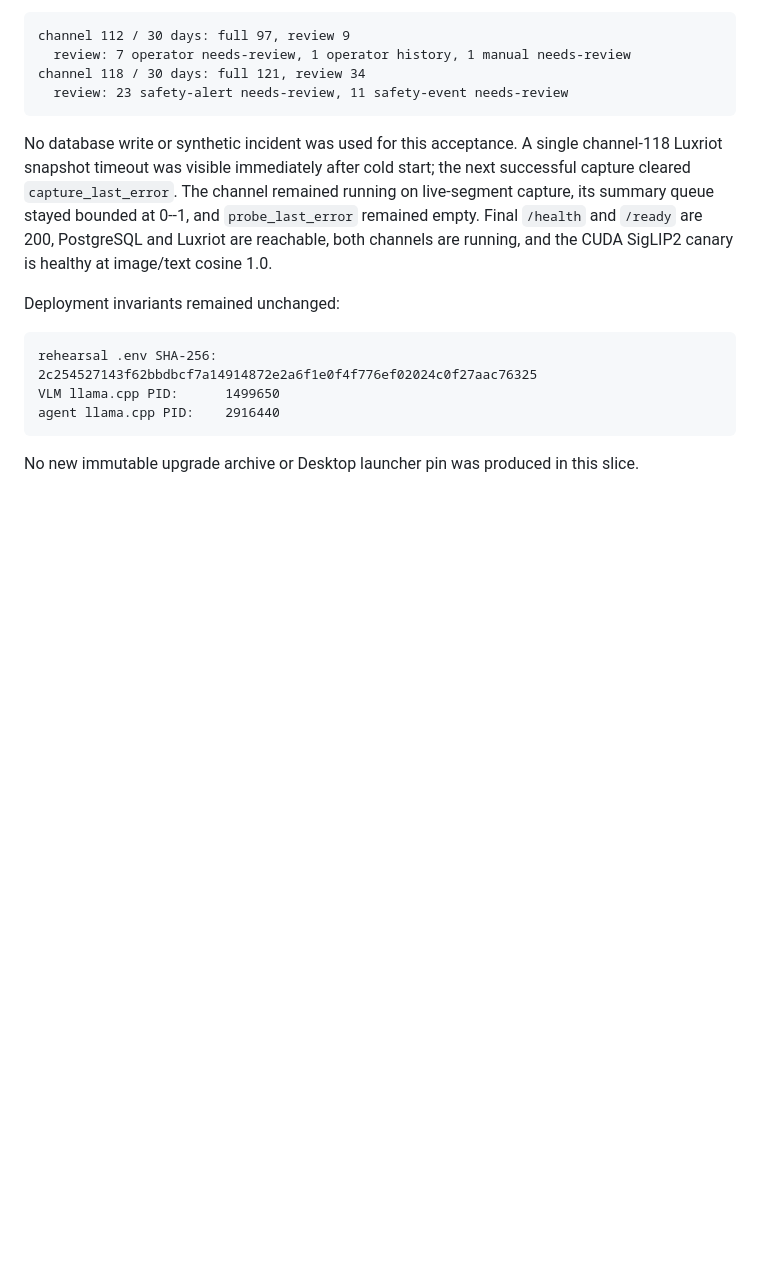
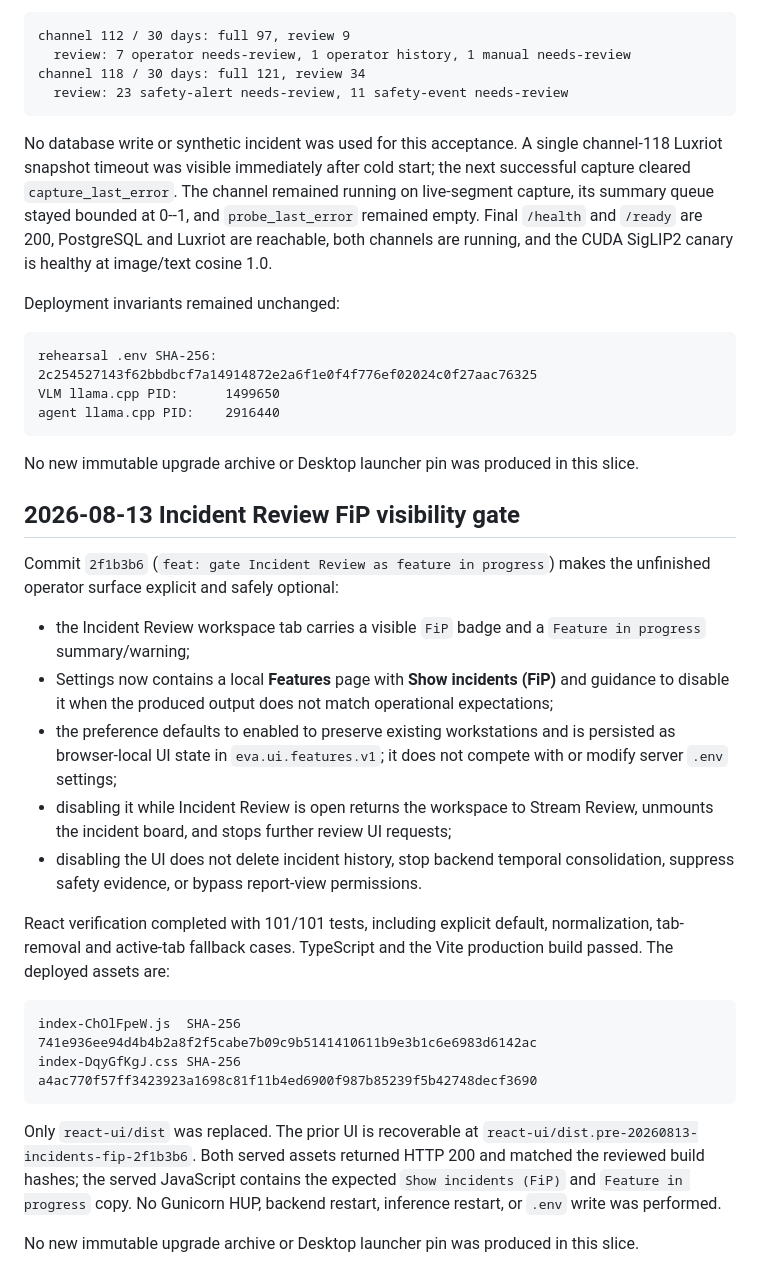
Before and after one commit to SashaYerashoff/evo-ssearch, a Markdown page: docs/admin/HANDOFF_2026-08-11_GEORGIA_UPGRADE_STABILIZATION.md, the part around the change. GitHub-like rendering; blank space fills up the shorter version.

Commit message:
docs: record Incident Review FiP gate rollout

````diff
--- a/docs/admin/HANDOFF_2026-08-11_GEORGIA_UPGRADE_STABILIZATION.md
+++ b/docs/admin/HANDOFF_2026-08-11_GEORGIA_UPGRADE_STABILIZATION.md
@@ -2378,3 +2378,39 @@ agent llama.cpp PID:    2916440
 
 No new immutable upgrade archive or Desktop launcher pin was produced in this
 slice.
+
+## 2026-08-13 Incident Review FiP visibility gate
+
+Commit `2f1b3b6` (`feat: gate Incident Review as feature in progress`) makes the
+unfinished operator surface explicit and safely optional:
+
+- the Incident Review workspace tab carries a visible `FiP` badge and a
+  `Feature in progress` summary/warning;
+- Settings now contains a local **Features** page with
+  **Show incidents (FiP)** and guidance to disable it when the produced output
+  does not match operational expectations;
+- the preference defaults to enabled to preserve existing workstations and is
+  persisted as browser-local UI state in `eva.ui.features.v1`; it does not
+  compete with or modify server `.env` settings;
+- disabling it while Incident Review is open returns the workspace to Stream
+  Review, unmounts the incident board, and stops further review UI requests;
+- disabling the UI does not delete incident history, stop backend temporal
+  consolidation, suppress safety evidence, or bypass report-view permissions.
+
+React verification completed with 101/101 tests, including explicit default,
+normalization, tab-removal and active-tab fallback cases. TypeScript and the Vite
+production build passed. The deployed assets are:
+
+```text
+index-ChOlFpeW.js  SHA-256 741e936ee94d4b4b2a8f2f5cabe7b09c9b5141410611b9e3b1c6e6983d6142ac
+index-DqyGfKgJ.css SHA-256 a4ac770f57ff3423923a1698c81f11b4ed6900f987b85239f5b42748decf3690
+```
+
+Only `react-ui/dist` was replaced. The prior UI is recoverable at
+`react-ui/dist.pre-20260813-incidents-fip-2f1b3b6`. Both served assets returned
+HTTP 200 and matched the reviewed build hashes; the served JavaScript contains
+the expected `Show incidents (FiP)` and `Feature in progress` copy. No Gunicorn
+HUP, backend restart, inference restart, or `.env` write was performed.
+
+No new immutable upgrade archive or Desktop launcher pin was produced in this
+slice.
````
